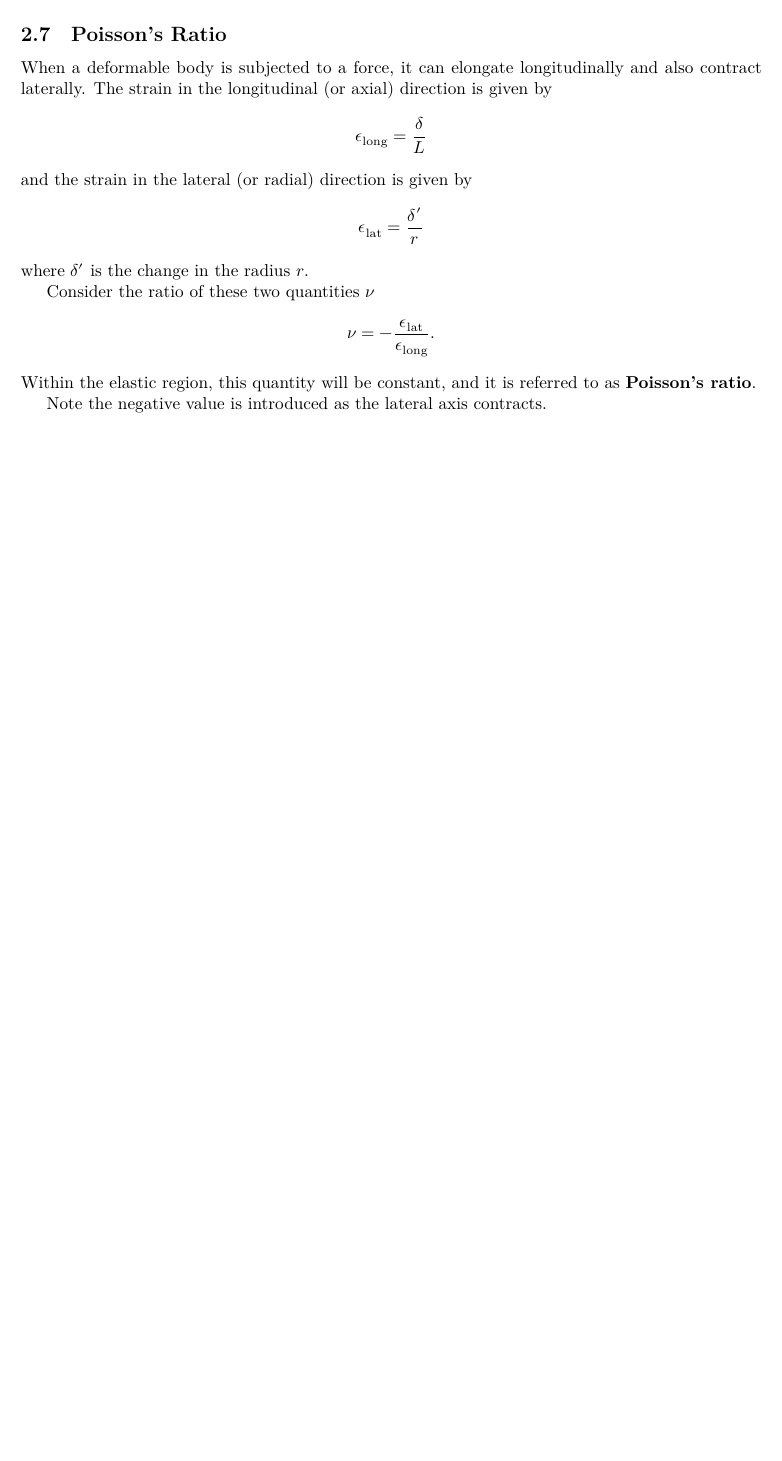
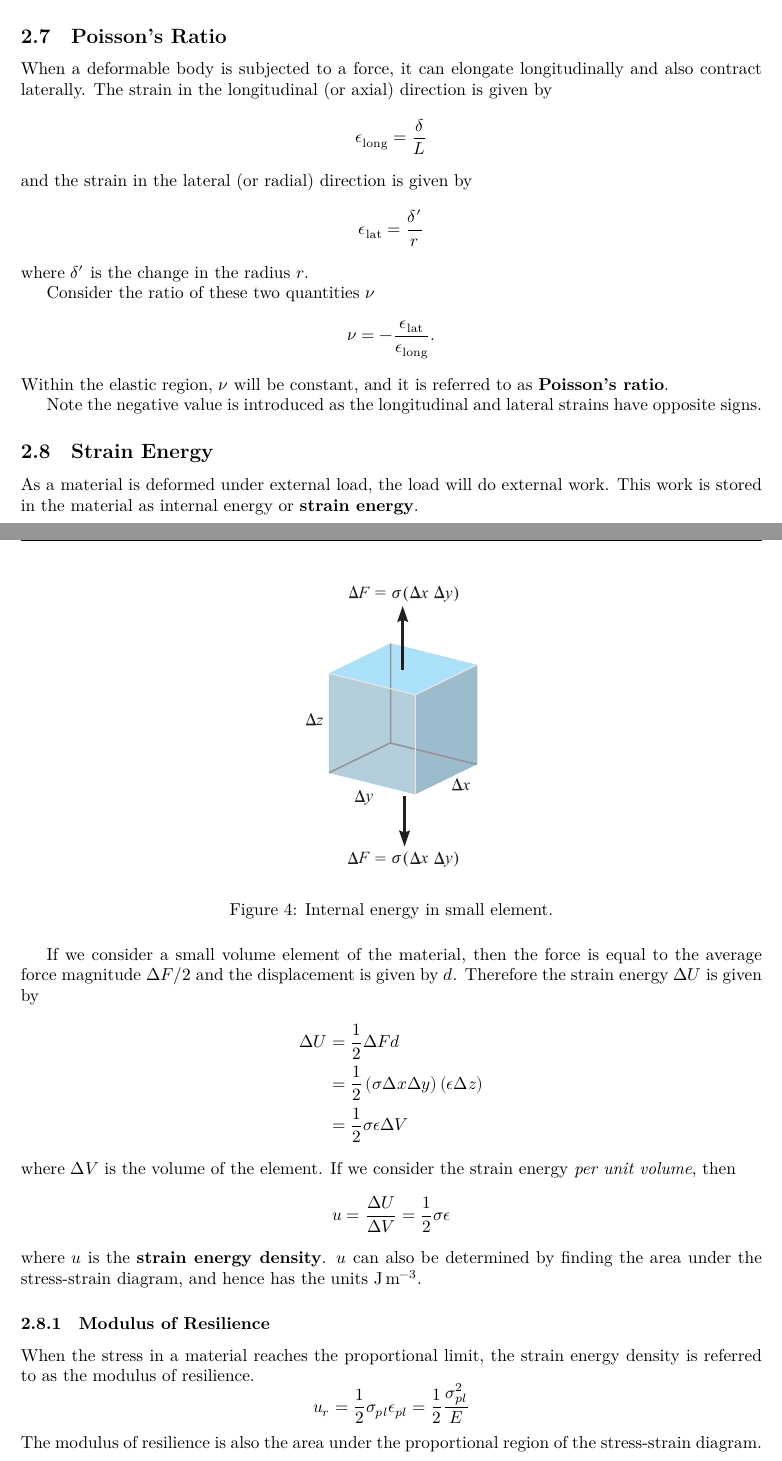
Before and after one commit to Tarang74/EGB121, a LaTeX document (EGB121 Lecture Notes.tex): part of page 9 of 9 before the commit and two parts of pages 10 and 11 of 12 after it, the two joined at a grey line, cut so that both start at the same text, the shorter picture padded with empty space. The pictures show the PDF file EGB121 Lecture Notes.pdf that the author committed with the source.

Commit message:
Completed week 2 content

```diff
--- a/EGB121 Lecture Notes.tex
+++ b/EGB121 Lecture Notes.tex
@@ -231,0 +240 @@ The point where this line intersects the curve defines \(\sigma_{YS}\).
+\subsubsection{Strain Hardening}
@@ -267,7 +294,46 @@ Consider the ratio of these two quantities \(\nu\)
 \begin{equation*}
     \nu = -\frac{\epsilon_{\mathrm{lat}}}{\epsilon_{\mathrm{long}}}.
 \end{equation*}
-Within the elastic region, this quantity will be constant, and it is referred
+Within the elastic region, \(\nu\) will be constant, and it is referred
 to as \textbf{Poisson's ratio}.
 
-Note the negative value is introduced as the lateral axis contracts.
+Note the negative value is introduced as the longitudinal and lateral strains have opposite signs.
+\subsection{Strain Energy}
+As a material is deformed under external load, the load will do external work.
+This work is stored in the material as internal energy or \textbf{strain energy}.
+\begin{figure}[H]
+    \centering
+    \includegraphics[height = 6cm, keepaspectratio = true]{figures/strain_energy.pdf}
+    \caption{Internal energy in small element.}
+    % \label{}
+\end{figure}
+If we consider a small volume element of the material, then the force is equal to the
+average force magnitude \(\Delta F / 2\) and the displacement is given by
+\(d\). Therefore the strain energy \(\Delta U\) is given by
+\begin{align*}
+    \Delta U & = \frac{1}{2} \Delta F d \\
+             & = \frac{1}{2} \left( \sigma \Delta x \Delta y \right) \left( \epsilon \Delta z \right) \\
+             & = \frac{1}{2} \sigma \epsilon \Delta V
+\end{align*}
+where \(\Delta V\) is the volume of the element. If we consider the strain energy
+\textit{per unit volume}, then
+\begin{equation*}
+    u = \frac{\Delta U}{\Delta V} = \frac{1}{2} \sigma \epsilon
+\end{equation*}
+where \(u\) is the \textbf{strain energy density}. \(u\) can also be determined
+by finding the area under the stress-strain diagram, and hence has the units \unit{J.m^{-3}}.
+\subsubsection{Modulus of Resilience}
+When the stress in a material reaches the
+proportional limit, the strain energy density
+is referred to as the modulus of resilience.
+\begin{equation*}
+    u_r = \frac{1}{2} \sigma_{pl} \epsilon_{pl} = \frac{1}{2} \frac{\sigma_{pl}^2}{E}
+\end{equation*}
+The modulus of resilience is also the area under the proportional region of the stress-strain
+diagram.
+\begin{figure}[H]
+    \centering
+    \includegraphics[height = 6cm, keepaspectratio = true]{figures/modulus_of_resilience.pdf}
+    \caption{Modulus of resilience \(u_r\).}
+    % \label{}
+\end{figure}
@@ -274 +343,7 @@ Note the negative value is introduced as the lateral axis contracts.
+\begin{figure}[H]
+    \centering
+    \includegraphics[height = 6cm, keepaspectratio = true]{figures/modulus_of_toughness.pdf}
+    \caption{Modulus of toughness \(u_t\).}
+    % \label{}
+\end{figure}
 \end{document}
```
Also changed, not shown: EGB121 Lecture Notes.pdf, figures/modulus_of_resilience.pdf (added), figures/modulus_of_toughness.pdf (added), figures/strain_energy.pdf (added), figures/strain_hardening.pdf (added), figures/strain_hardening_recovery.pdf (added), EGB121 Lecture Notes.tex (83 more changed lines).
